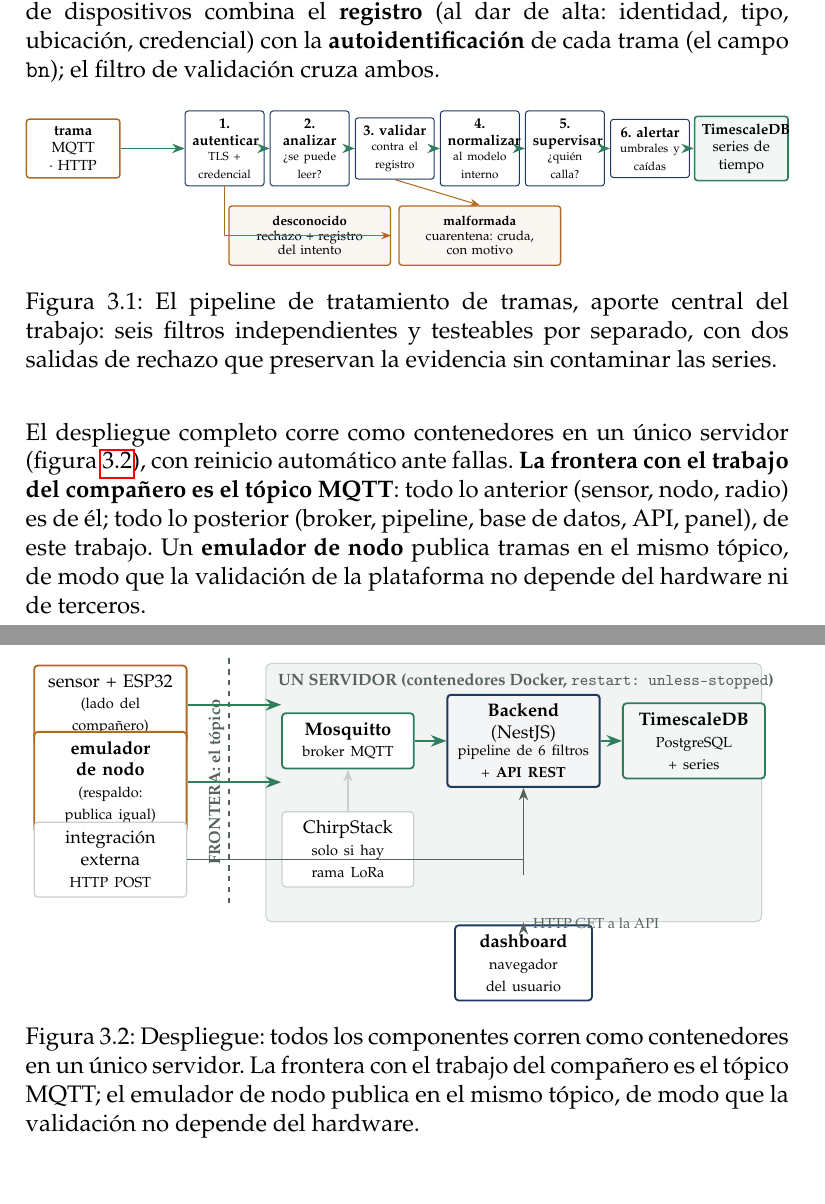
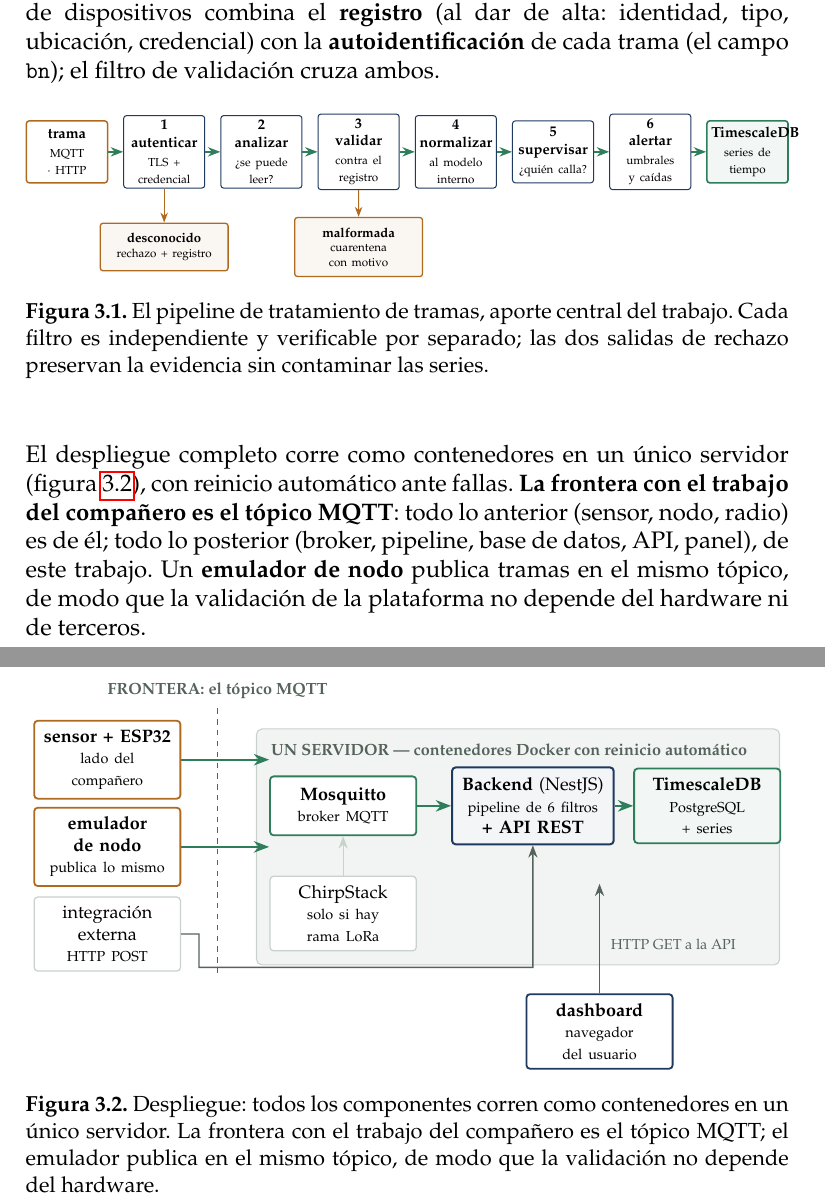
Before and after one commit to vicenterami/tesis, a LaTeX book (informe-oficial/main.tex, which reads informe-oficial/figuras/despliegue.tex, informe-oficial/figuras/pipeline.tex): two parts of pages 21 and 22 of 53 before the commit and two parts of pages 22 and 23 of 54 after it, joined at a grey line, cut so that both start at the same text. Compiled offline with pdfLaTeX.

Commit message:
Corrige figuras y formato segun revision: arbol uniforme, pipeline y despliegue rediseñados
Quita las palabras vetadas que quedaban dentro del arbol, iguala las cajas y
endereza las flechas; apodos memorizables para C1-C5; figuras fijadas con [H]
donde se citan; leyendas estilo APA; cuadro 3.2 dentro del margen; explica RF
y RNF en el texto.

```diff
--- a/informe-oficial/figuras/despliegue.tex
+++ b/informe-oficial/figuras/despliegue.tex
@@ -1,49 +1,44 @@
-\begin{figure}[htbp]
+\begin{figure}[H]
 \centering
 \resizebox{0.98\linewidth}{!}{%
-\begin{tikzpicture}[font=\scriptsize]
+\begin{tikzpicture}[font=\scriptsize,
+  fuente/.style={caja, text width=2.5cm, minimum height=1.15cm, align=center}]
 
-% lado emisores
-\node[caja, text width=2.6cm, align=center, draw=ambar, line width=1pt] (n1) at (0,1.7)
-  {sensor + ESP32\\ \tiny (lado del compañero)};
-\node[caja, text width=2.6cm, align=center, draw=ambar, line width=1pt] (n2) at (0,0.2)
-  {\textbf{emulador de nodo}\\ \tiny (respaldo: publica igual)};
-\node[caja, text width=2.6cm, align=center, draw=grislinea] (n3) at (0,-1.3)
-  {integración externa\\ \tiny HTTP POST};
+% emisores, bien separados
+\node[fuente, draw=ambar, line width=1pt] (n1) at (0,2.0)  {\textbf{sensor + ESP32}\\{\tiny lado del compañero}};
+\node[fuente, draw=ambar, line width=1pt] (n2) at (0,0.3)  {\textbf{emulador de nodo}\\{\tiny publica lo mismo}};
+\node[fuente, draw=grislinea]            (n3) at (0,-1.4) {integración externa\\{\tiny HTTP POST}};
 
 % frontera
-\draw[line width=1pt, color=gristexto, dashed] (2.3,2.6) -- (2.3,-2.2);
-\node[etiqueta, font=\scriptsize\bfseries\color{gristexto}, rotate=90] at (2.05,0.2) {FRONTERA: el tópico};
+\draw[line width=1pt, color=gristexto, dashed] (2.15,3.0) -- (2.15,-2.2);
+\node[nota, font=\scriptsize\bfseries\color{gristexto}] at (2.15,3.35) {FRONTERA: el tópico MQTT};
 
 % servidor
-\node[grupo, minimum width=9.6cm, minimum height=5.0cm, anchor=west] (srv) at (3.0,0) {};
-\node[font=\scriptsize\bfseries\color{gristexto}, anchor=north west] at (3.1,2.45)
-  {UN SERVIDOR (contenedores Docker, \texttt{restart: unless-stopped})};
+\node[grupo, minimum width=10.2cm, minimum height=4.6cm, anchor=west] (srv) at (2.9,0.3) {};
+\node[font=\scriptsize\bfseries\color{gristexto}, anchor=north west] at (3.05,2.45)
+  {UN SERVIDOR --- contenedores Docker con reinicio automático};
 
-\node[caja, text width=2.2cm, align=center, draw=verdeacento, line width=1pt] (mq) at (4.6,1.0)
-  {\textbf{Mosquitto}\\ \tiny broker MQTT};
-\node[caja, text width=2.2cm, align=center, draw=grislinea] (cs) at (4.6,-1.1)
-  {ChirpStack\\ \tiny solo si hay rama LoRa};
-\node[caja, text width=2.6cm, align=center, draw=azuloscuro, line width=1.1pt, fill=azuloscuro!5] (be) at (8.0,1.0)
-  {\textbf{Backend} (NestJS)\\ \tiny pipeline de 6 filtros\\ \tiny + \textbf{API REST}};
-\node[caja, text width=2.4cm, align=center, draw=verdeacento, line width=1pt, fill=verdeacento!6] (db) at (11.3,1.0)
-  {\textbf{TimescaleDB}\\ \tiny PostgreSQL + series};
+\node[fuente, draw=verdeacento, line width=1pt] (mq) at (4.6,1.1) {\textbf{Mosquitto}\\{\tiny broker MQTT}};
+\node[fuente, draw=grislinea] (cs) at (4.6,-1.0) {ChirpStack\\{\tiny solo si hay rama LoRa}};
+\node[fuente, text width=2.8cm, draw=azuloscuro, line width=1.1pt, fill=azuloscuro!5, minimum height=1.5cm] (be) at (8.3,1.1)
+  {\textbf{Backend} (NestJS)\\{\tiny pipeline de 6 filtros}\\ {\footnotesize\textbf{+ API REST}}};
+\node[fuente, draw=verdeacento, line width=1pt, fill=verdeacento!6] (db) at (11.7,1.1)
+  {\textbf{TimescaleDB}\\{\tiny PostgreSQL + series}};
 
-\draw[flechagruesa] (n1.east) -- (mq.west|-n1.east);
-\draw[flechagruesa] (n2.east) -- (mq.west|-n2.east);
-\draw[flecha] (n3.east) -| (8.0,-1.6) -- (be.south);
-\draw[flechagruesa] (mq.east) -- (be.west);
+\draw[flechagruesa] (n1.east) -- (mq.west |- n1.east);
+\draw[flechagruesa] (n2.east) -- (mq.west |- n2.east);
 \draw[flecha, color=grislinea] (cs.north) -- (mq.south);
-\draw[flechagruesa] (be.east) -- (db.west);
+\draw[flechagruesa] (mq.east) -- (be.west |- mq.east);
+\draw[flechagruesa] (be.east) -- (db.west |- be.east);
+\draw[flecha] (n3.east) -- ++(0.35,0) -- ++(0,-0.65) -- (8.3,-2.05) -- (be.south);
 
-% dashboard afuera
-\node[caja, text width=2.3cm, align=center, draw=azuloscuro, line width=1pt] (dash) at (8.0,-3.3)
-  {\textbf{dashboard}\\ \tiny navegador del usuario};
-\draw[flecha] (dash.north) -- node[nota, right=1pt, font=\tiny] {HTTP GET a la API} (be.south|-srv.south);
-
+% dashboard, abajo y con aire
+\node[fuente, draw=azuloscuro, line width=1pt] (dash) at (9.6,-3.3)
+  {\textbf{dashboard}\\{\tiny navegador del usuario}};
+\draw[flecha] (dash.north) -- node[nota, right=2pt, pos=0.45, font=\tiny] {HTTP GET a la API} (9.6,-0.42);
 \end{tikzpicture}}
 \caption{Despliegue: todos los componentes corren como contenedores en un único servidor. La
-frontera con el trabajo del compañero es el tópico MQTT; el emulador de nodo publica en el mismo
-tópico, de modo que la validación no depende del hardware.}
+frontera con el trabajo del compañero es el tópico MQTT; el emulador publica en el mismo tópico, de
+modo que la validación no depende del hardware.}
 \label{fig:despliegue}
 \end{figure}
--- a/informe-oficial/figuras/pipeline.tex
+++ b/informe-oficial/figuras/pipeline.tex
@@ -1,41 +1,38 @@
-\begin{figure}[htbp]
+\begin{figure}[H]
 \centering
 \resizebox{\linewidth}{!}{%
-\begin{tikzpicture}[font=\scriptsize, node distance=3mm]
+\begin{tikzpicture}[font=\scriptsize,
+  filtro/.style={caja, text width=1.75cm, minimum height=1.5cm, align=center, inner sep=3pt}]
 
-\node[caja, text width=1.9cm, align=center, draw=ambar, line width=1pt] (in) at (0,0)
-  {\textbf{trama}\\ MQTT · HTTP};
+\node[filtro, draw=ambar, line width=1pt] (in) at (0,0) {\textbf{trama}\\[1pt]{\tiny MQTT · HTTP}};
 
 \foreach \i/\nom/\det in {
-  1/{autenticar}/{TLS +\\credencial},
-  2/{analizar}/{¿se puede\\leer?},
-  3/{validar}/{contra el\\registro},
-  4/{normalizar}/{al modelo\\interno},
-  5/{supervisar}/{¿quién\\calla?},
-  6/{alertar}/{umbrales y\\caídas}}{
-  \pgfmathsetmacro\x{1.6 + \i*2.05}
-  \node[caja, text width=1.55cm, align=center, minimum height=1.35cm] (f\i) at (\x,0)
-    {\textbf{\i. \nom}\\[1pt]{\tiny \det}};
+  1/{autenticar}/{TLS + credencial},
+  2/{analizar}/{¿se puede leer?},
+  3/{validar}/{contra el registro},
+  4/{normalizar}/{al modelo interno},
+  5/{supervisar}/{¿quién calla?},
+  6/{alertar}/{umbrales y caídas}}{
+  \pgfmathsetmacro\x{\i*2.35}
+  \node[filtro] (f\i) at (\x,0) {\textbf{\i}\\ \textbf{\nom}\\[1pt]{\tiny \det}};
 }
-\node[cajaacento, text width=1.9cm, align=center, fill=verdeacento!6] (db) at (16.1,0)
-  {\textbf{TimescaleDB}\\ series de tiempo};
+\node[filtro, draw=verdeacento, line width=1.1pt, fill=verdeacento!6] (db) at (16.45,0)
+  {\textbf{TimescaleDB}\\[1pt]{\tiny series de tiempo}};
 
-\draw[flechagruesa] (in.east) -- (f1.west);
-\foreach \i [evaluate=\i as \j using int(\i+1)] in {1,...,5}
-  \draw[flechagruesa] (f\i.east) -- (f\j.west);
-\draw[flechagruesa] (f6.east) -- (db.west);
+\draw[flechagruesa] (in) -- (f1);
+\foreach \i [evaluate=\i as \j using int(\i+1)] in {1,...,5} \draw[flechagruesa] (f\i) -- (f\j);
+\draw[flechagruesa] (f6) -- (db);
 
-% salidas de rechazo
-\node[notaaviso, text width=3.4cm, align=center] (des) at (5.7,-2.1)
-  {\textbf{desconocido}\\ rechazo + registro del intento};
-\node[notaaviso, text width=3.4cm, align=center] (cua) at (9.8,-2.1)
-  {\textbf{malformada}\\ cuarentena: cruda, con motivo};
-\draw[flecha, color=ambar] (f1.south) |- (des.east);
+% rechazos: caída vertical bajo su filtro
+\node[notaaviso, text width=2.6cm, align=center, minimum height=1.05cm] (des) at (2.35,-2.3)
+  {\textbf{desconocido}\\{\tiny rechazo + registro}};
+\node[notaaviso, text width=2.6cm, align=center, minimum height=1.05cm] (cua) at (7.05,-2.3)
+  {\textbf{malformada}\\{\tiny cuarentena con motivo}};
+\draw[flecha, color=ambar] (f1.south) -- (des.north);
 \draw[flecha, color=ambar] (f3.south) -- (cua.north);
-
 \end{tikzpicture}}
-\caption{El pipeline de tratamiento de tramas, aporte central del trabajo: seis filtros
-independientes y testeables por separado, con dos salidas de rechazo que preservan la evidencia sin
+\caption{El pipeline de tratamiento de tramas, aporte central del trabajo. Cada filtro es
+independiente y verificable por separado; las dos salidas de rechazo preservan la evidencia sin
 contaminar las series.}
 \label{fig:pipeline}
 \end{figure}
--- a/informe-oficial/main.tex
+++ b/informe-oficial/main.tex
@@ -27,6 +27,11 @@
 \usepackage{hyperref}
 \usepackage[none]{hyphenat}
 \sloppy
+
+%% ---- leyendas estilo APA: «Figura N. Texto.» ----
+\captionnamefont{\small\bfseries}
+\captiontitlefont{\small}
+\captiondelim{. }
 
 %% ---- paleta y utilidades compartidas con los documentos del repositorio ----
 \definecolor{azuloscuro}{HTML}{1F3A5F}
```
Also changed, not shown: informe-oficial/cap1.tex (+3 -2 lines), informe-oficial/cap3.tex (+5 -3 lines), informe-oficial/figuras/arbol.tex (+27 -30 lines), informe-oficial/figuras/lorawan.tex (+1 -1 lines), informe-oficial/figuras/mqtt.tex (+1 -1 lines), informe-oficial/figuras/pila.tex (+1 -1 lines), 12 other files.
